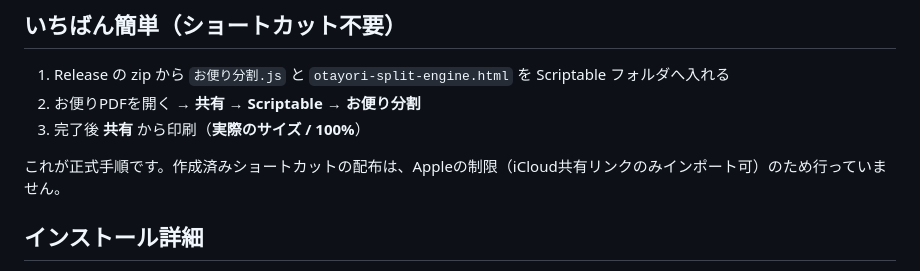
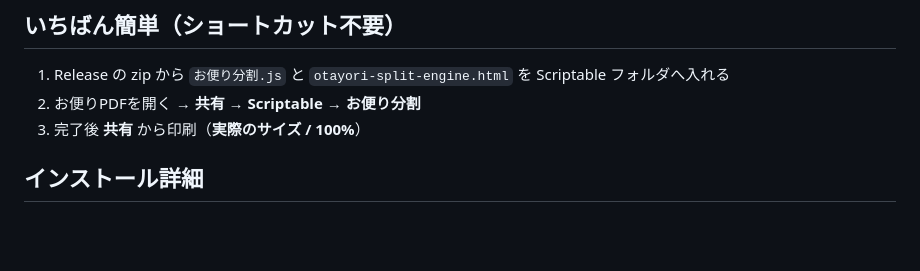
Before and after one commit to 9bo9bo/otayori-split, a Markdown page: scriptable-src/SHORTCUTS.md, the part around the change. Rendered like a GitHub page; blank space fills up the shorter version.

```diff
--- a/scriptable-src/SHORTCUTS.md
+++ b/scriptable-src/SHORTCUTS.md
@@ -5,8 +5,6 @@
 1. Release の zip から `お便り分割.js` と `otayori-split-engine.html` を Scriptable フォルダへ入れる
 2. お便りPDFを開く → **共有** → **Scriptable** → **お便り分割**
 3. 完了後 **共有** から印刷（**実際のサイズ / 100%**）
-
-これが正式手順です。作成済みショートカットの配布は、Appleの制限（iCloud共有リンクのみインポート可）のため行っていません。
 
 ## インストール詳細
 
```
Also changed, not shown: README.md (+8 -17 lines), scriptable/SHORTCUTS.md (+0 -2 lines).
